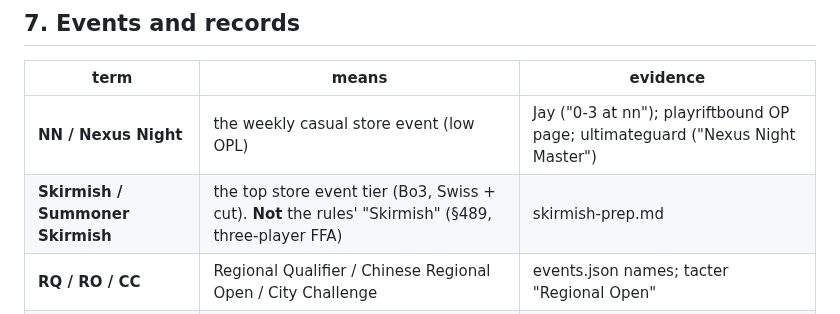
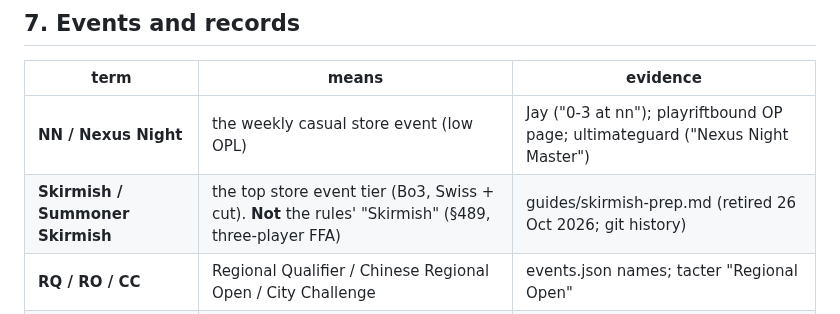
Before and after one commit to Jcegger/rift, a Markdown page: docs/jargon.md, the part around the change. Drawn GitHub-style.

```diff
--- a/docs/jargon.md
+++ b/docs/jargon.md
@@ -99,7 +99,7 @@ Do not promote one without a sighting.
 | term | means | evidence |
 |---|---|---|
 | **NN / Nexus Night** | the weekly casual store event (low OPL) | Jay ("0-3 at nn"); playriftbound OP page; ultimateguard ("Nexus Night Master") |
-| **Skirmish / Summoner Skirmish** | the top store event tier (Bo3, Swiss + cut). **Not** the rules' "Skirmish" (§489, three-player FFA) | skirmish-prep.md |
+| **Skirmish / Summoner Skirmish** | the top store event tier (Bo3, Swiss + cut). **Not** the rules' "Skirmish" (§489, three-player FFA) | guides/skirmish-prep.md (retired 26 Oct 2026; git history) |
 | **RQ / RO / CC** | Regional Qualifier / Chinese Regional Open / City Challenge | events.json names; tacter "Regional Open" |
 | **0-3, 3-0, X-1, 4-1-1** | match record: wins-losses-draws | Swiss standings (store locator) |
 | **Day 2 / conversion** | made the second day / the share of an archetype's pilots who did | Gamer Tag Mythras LA table (matchup guide) |
```
Also changed, not shown: decklab/sivir-gold.md (deleted, +0 -67 lines).
